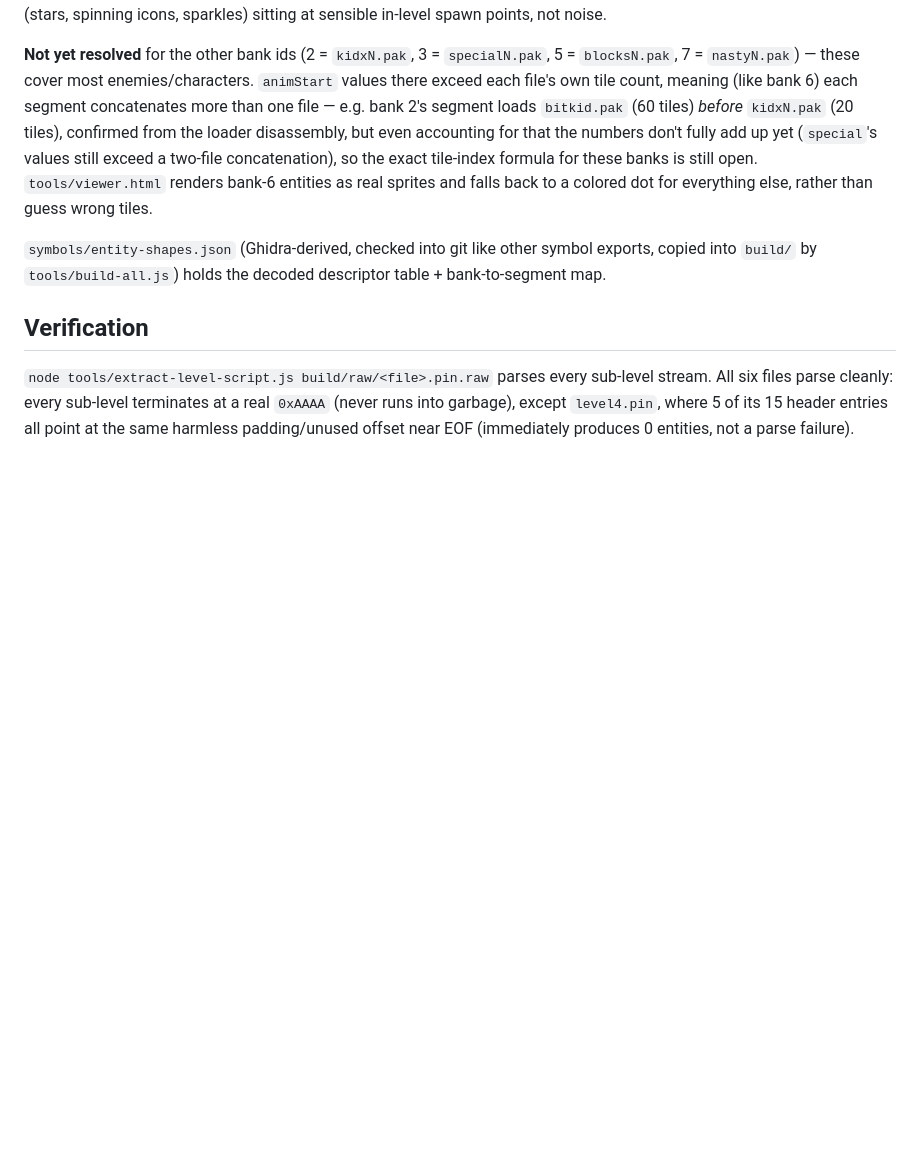
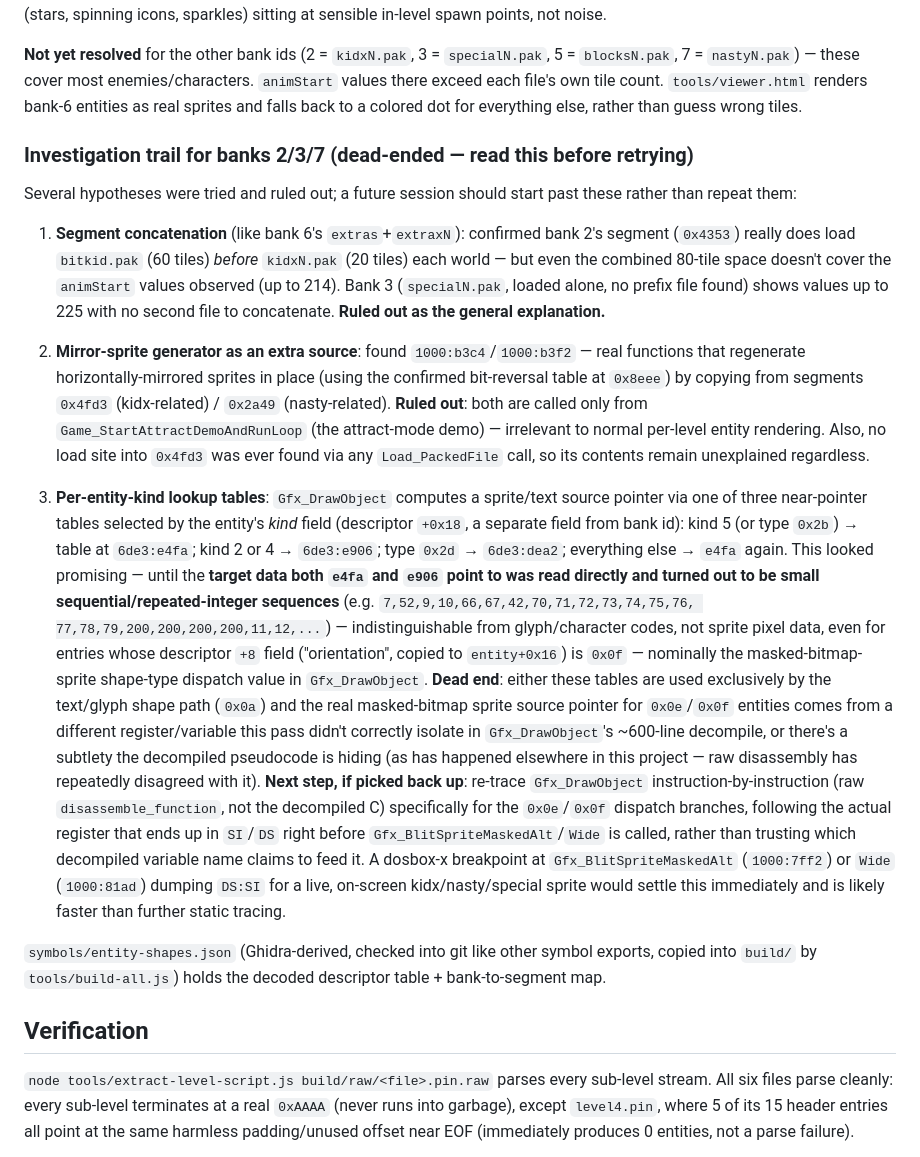
Before and after one commit to VorticonCmdr/re-magicpockets, a Markdown page: docs/formats/pin-level-script.md, the part around the change. GitHub-like rendering; blank space fills up the shorter version.

Commit message:
Document dead-end investigation into kidx/nasty/special sprite resolution
Tried three hypotheses for why entity animStart values exceed each bank's own tile
count, all ruled out:

1. Segment concatenation (like bank 6's extras+extrax) -- confirmed bitkid.pak really
   does precede kidxN.pak in memory, but the combined tile count still doesn't cover
   observed frame indices (up to 214), and special has no second file to concatenate.
2. Mirror-sprite generator as an extra data source -- found a real horizontally-
   mirroring copy routine (using the confirmed bit-reversal table), but it's only
   called from the attract-mode demo, irrelevant to normal per-level rendering.
3. Per-entity-kind lookup tables in Gfx_DrawObject -- traced all three candidate
   pointer tables, but their actual target data is clearly text/glyph-code sequences,
   not sprite pixels, even for entries dispatching to the masked-bitmap shape type.
   Contradiction indicates a mistraced register/variable in the ~600-line decompile,
   not a resolved answer.

Recorded the full trail in docs/formats/pin-level-script.md, including the concrete
next step (raw disassembly re-trace of Gfx_DrawObject's 0x0e/0x0f dispatch, or a
dosbox-x breakpoint at Gfx_BlitSpriteMaskedAlt/Wide) so a future session starts past
this instead of repeating it. No code changes -- the viewer already falls back to
colored dots for these banks.

Co-Authored-By: Claude Sonnet 5 <noreply@anthropic.com>
Claude-Session: https://claude.ai/code/session_01Kwq9jM7RkyTgMGvU5U8kC1

```diff
--- a/docs/formats/pin-level-script.md
+++ b/docs/formats/pin-level-script.md
@@ -112,12 +112,48 @@ sitting at sensible in-level spawn points, not noise.
 
 **Not yet resolved** for the other bank ids (2 = `kidxN.pak`, 3 = `specialN.pak`, 5 = `blocksN.pak`,
 7 = `nastyN.pak`) — these cover most enemies/characters. `animStart` values there exceed each
-file's own tile count, meaning (like bank 6) each segment concatenates more than one file — e.g.
-bank 2's segment loads `bitkid.pak` (60 tiles) *before* `kidxN.pak` (20 tiles), confirmed from the
-loader disassembly, but even accounting for that the numbers don't fully add up yet (`special`'s
-values still exceed a two-file concatenation), so the exact tile-index formula for these banks is
-still open. `tools/viewer.html` renders bank-6 entities as real sprites and falls back to a
-colored dot for everything else, rather than guess wrong tiles.
+file's own tile count. `tools/viewer.html` renders bank-6 entities as real sprites and falls back
+to a colored dot for everything else, rather than guess wrong tiles.
+
+### Investigation trail for banks 2/3/7 (dead-ended — read this before retrying)
+
+Several hypotheses were tried and ruled out; a future session should start past these rather than
+repeat them:
+
+1. **Segment concatenation** (like bank 6's `extras`+`extraxN`): confirmed bank 2's segment
+   (`0x4353`) really does load `bitkid.pak` (60 tiles) *before* `kidxN.pak` (20 tiles) each world —
+   but even the combined 80-tile space doesn't cover the `animStart` values observed (up to 214).
+   Bank 3 (`specialN.pak`, loaded alone, no prefix file found) shows values up to 225 with no
+   second file to concatenate. **Ruled out as the general explanation.**
+
+2. **Mirror-sprite generator as an extra source**: found `1000:b3c4`/`1000:b3f2` — real functions
+   that regenerate horizontally-mirrored sprites in place (using the confirmed bit-reversal table
+   at `0x8eee`) by copying from segments `0x4fd3` (kidx-related) / `0x2a49` (nasty-related).
+   **Ruled out**: both are called only from `Game_StartAttractDemoAndRunLoop` (the attract-mode
+   demo) — irrelevant to normal per-level entity rendering. Also, no load site into `0x4fd3` was
+   ever found via any `Load_PackedFile` call, so its contents remain unexplained regardless.
+
+3. **Per-entity-kind lookup tables**: `Gfx_DrawObject` computes a sprite/text source pointer via
+   one of three near-pointer tables selected by the entity's *kind* field (descriptor `+0x18`, a
+   separate field from bank id): kind 5 (or type `0x2b`) → table at `6de3:e4fa`; kind 2 or 4 →
+   `6de3:e906`; type `0x2d` → `6de3:dea2`; everything else → `e4fa` again. This looked promising —
+   until the **target data both `e4fa` and `e906` point to was read directly and turned out to be
+   small sequential/repeated-integer sequences** (e.g. `7,52,9,10,66,67,42,70,71,72,73,74,75,76,
+   77,78,79,200,200,200,200,11,12,...`) — indistinguishable from glyph/character codes, not
+   sprite pixel data, even for entries whose descriptor `+8` field ("orientation", copied to
+   `entity+0x16`) is `0x0f` — nominally the masked-bitmap-sprite shape-type dispatch value in
+   `Gfx_DrawObject`. **Dead end**: either these tables are used exclusively by the text/glyph
+   shape path (`0x0a`) and the real masked-bitmap sprite source pointer for `0x0e`/`0x0f` entities
+   comes from a different register/variable this pass didn't correctly isolate in
+   `Gfx_DrawObject`'s ~600-line decompile, or there's a subtlety the decompiled pseudocode is
+   hiding (as has happened elsewhere in this project — raw disassembly has repeatedly disagreed
+   with it). **Next step, if picked back up**: re-trace `Gfx_DrawObject` instruction-by-instruction
+   (raw `disassemble_function`, not the decompiled C) specifically for the `0x0e`/`0x0f` dispatch
+   branches, following the actual register that ends up in `SI`/`DS` right before
+   `Gfx_BlitSpriteMaskedAlt`/`Wide` is called, rather than trusting which decompiled variable name
+   claims to feed it. A dosbox-x breakpoint at `Gfx_BlitSpriteMaskedAlt` (`1000:7ff2`) or `Wide`
+   (`1000:81ad`) dumping `DS:SI` for a live, on-screen kidx/nasty/special sprite would settle this
+   immediately and is likely faster than further static tracing.
 
 `symbols/entity-shapes.json` (Ghidra-derived, checked into git like other symbol exports, copied
 into `build/` by `tools/build-all.js`) holds the decoded descriptor table + bank-to-segment map.
```
